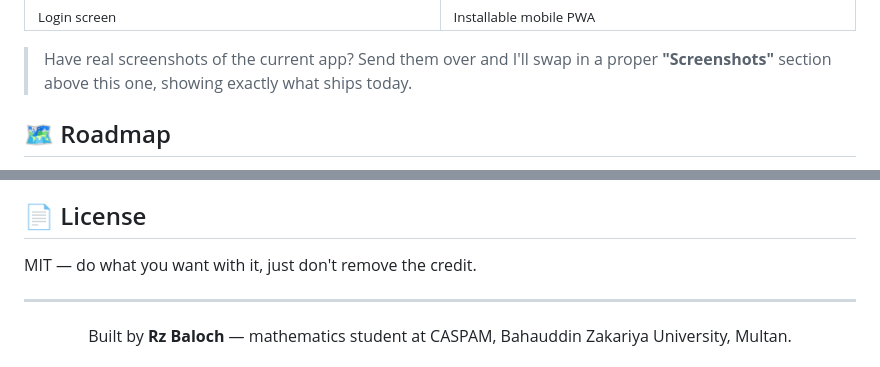
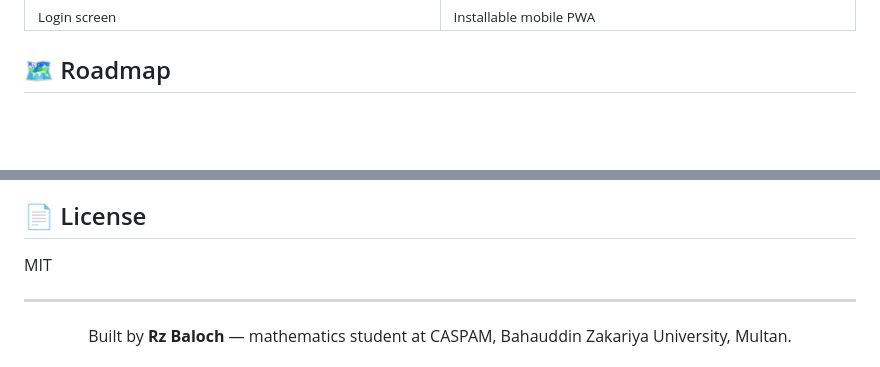
Before and after one commit to Rztech15/RZ-DATA-ANALYTICS-AI-AGENT, a Markdown page: README.md, 2 parts joined by grey strips. Rendered like a GitHub page; blank space fills up the shorter version.

```diff
--- a/README.md
+++ b/README.md
@@ -108,8 +108,6 @@ Concept renders for where the product is headed — a full multi-page dashboard
 </tr>
 </table>
 
-> Have real screenshots of the current app? Send them over and I'll swap in a proper **"Screenshots"** section above this one, showing exactly what ships today.
-
 ## 🗺️ Roadmap
 
 - [ ] Streaming AI responses
@@ -124,7 +122,7 @@ Issues and PRs are welcome — open an issue first for anything beyond a small f
 
 ## 📄 License
 
-MIT — do what you want with it, just don't remove the credit.
+MIT
 
 ---
 
```
